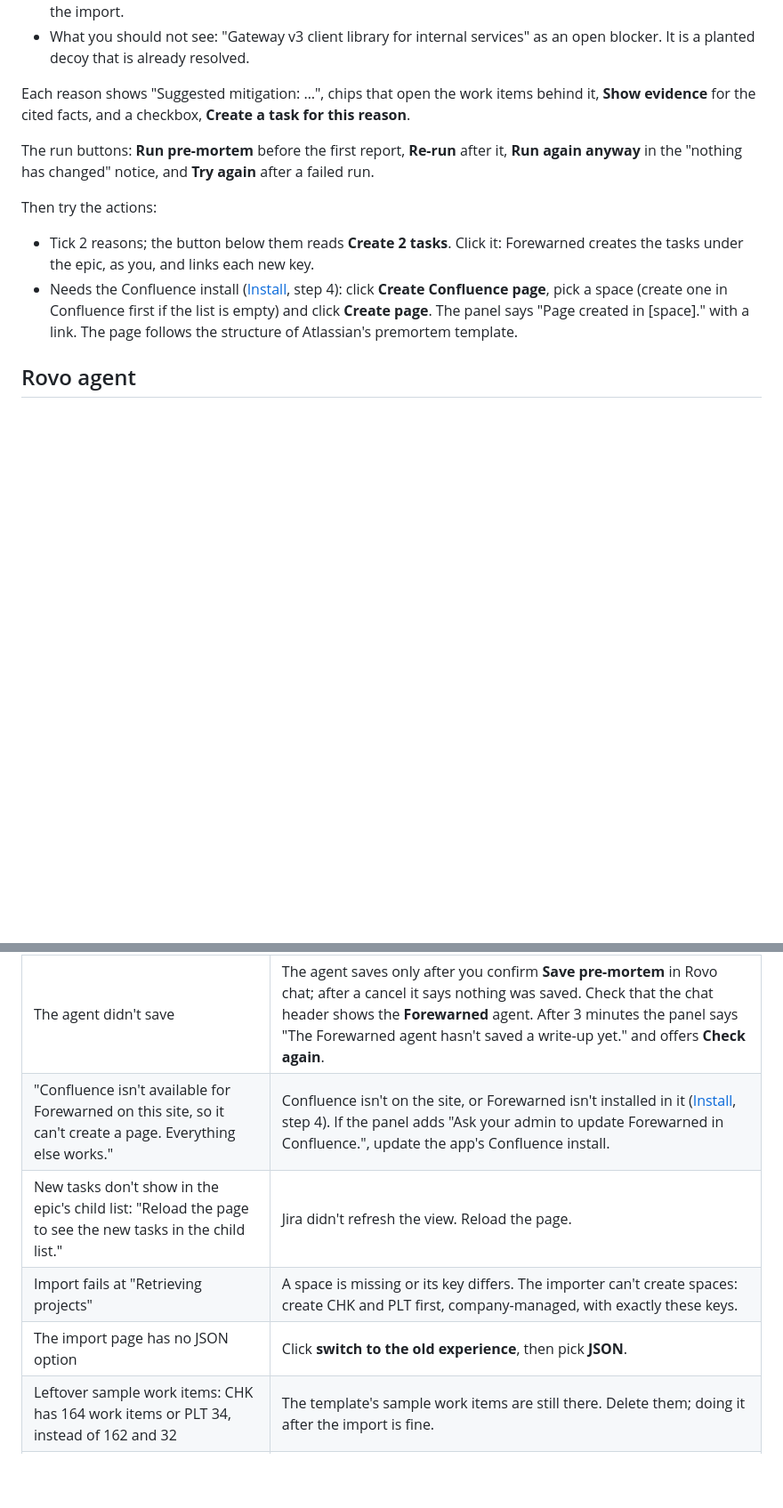
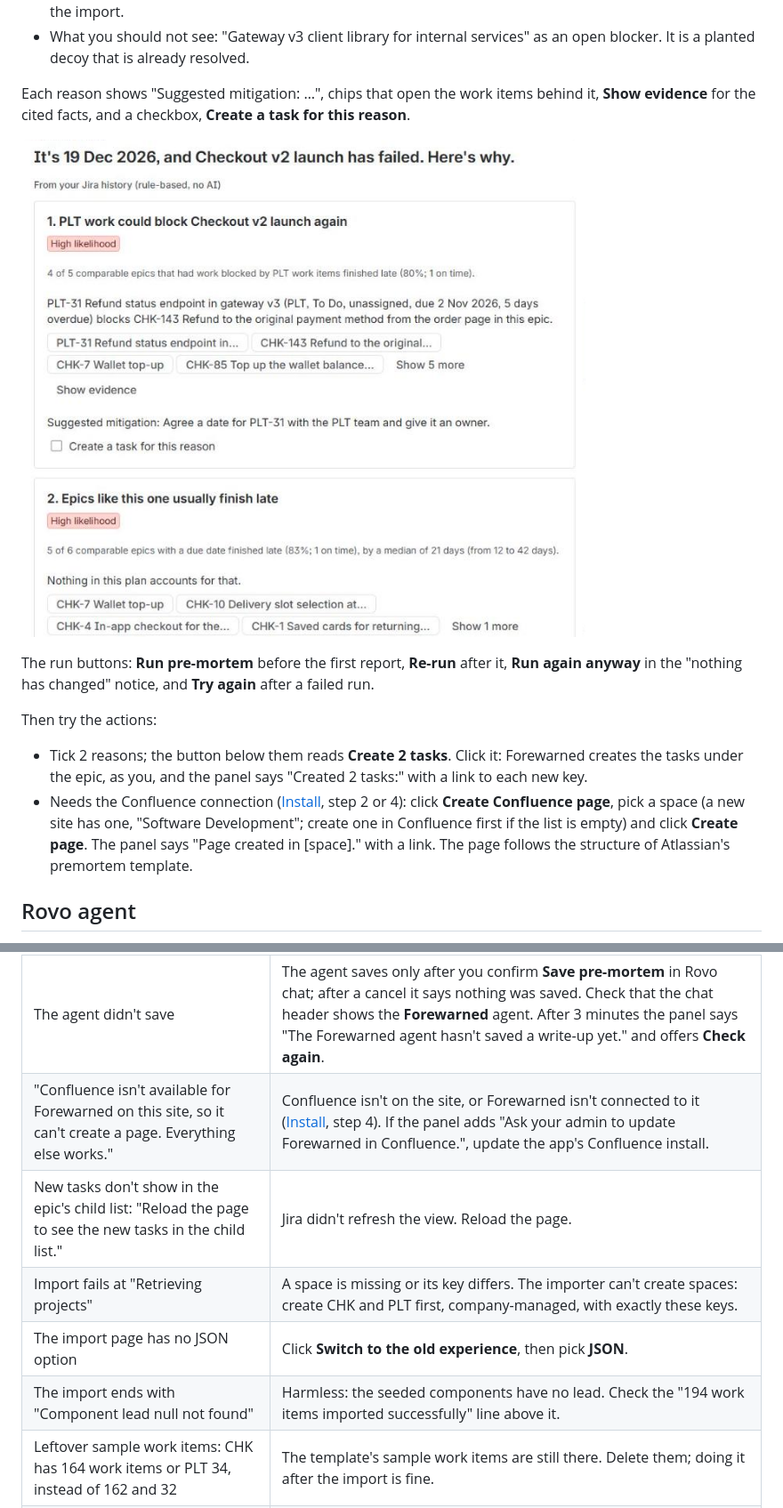
Before and after one commit to Hussnain-Butt/forewarned, a Markdown page: JUDGES_SETUP.md, 2 parts joined by grey strips. Shown at 89% size. GitHub-like rendering; pictures changed too: docs/judges/03-report.png (added); blank space fills up the shorter version.

```diff
--- a/JUDGES_SETUP.md
+++ b/JUDGES_SETUP.md
@@ -72,12 +79,14 @@ The seed plants 5 risks. Each one appears as a rule-based reason:
 
 Each reason shows "Suggested mitigation: …", chips that open the work items behind it, **Show evidence** for the cited facts, and a checkbox, **Create a task for this reason**.
 
+![The report on Checkout v2 launch: the headline and the first two rule-based reasons](docs/judges/03-report.png)
+
 The run buttons: **Run pre-mortem** before the first report, **Re-run** after it, **Run again anyway** in the "nothing has changed" notice, and **Try again** after a failed run.
 
 Then try the actions:
 
-- Tick 2 reasons; the button below them reads **Create 2 tasks**. Click it: Forewarned creates the tasks under the epic, as you, and links each new key.
-- Needs the Confluence install ([Install](#install), step 4): click **Create Confluence page**, pick a space (create one in Confluence first if the list is empty) and click **Create page**. The panel says "Page created in [space]." with a link. The page follows the structure of Atlassian's premortem template.
+- Tick 2 reasons; the button below them reads **Create 2 tasks**. Click it: Forewarned creates the tasks under the epic, as you, and the panel says "Created 2 tasks:" with a link to each new key.
+- Needs the Confluence connection ([Install](#install), step 2 or 4): click **Create Confluence page**, pick a space (a new site has one, "Software Development"; create one in Confluence first if the list is empty) and click **Create page**. The panel says "Page created in [space]." with a link. The page follows the structure of Atlassian's premortem template.
 
 ## Rovo agent
 
@@ -111,10 +120,11 @@ From Rovo chat:
 | "Nothing in this epic has changed since the last run at …, so Forewarned is showing that report." | An unchanged epic reuses its run from the last 24 hours. Click **Run again anyway** for a new run; it counts toward the daily limit. |
 | No **Write with Forewarned agent** button, or "Rovo isn't turned on for this site, …" | The agent button needs Rovo on the site, a report on the epic and permission to edit it. The rule-based pre-mortem works without Rovo. |
 | The agent didn't save | The agent saves only after you confirm **Save pre-mortem** in Rovo chat; after a cancel it says nothing was saved. Check that the chat header shows the **Forewarned** agent. After 3 minutes the panel says "The Forewarned agent hasn't saved a write-up yet." and offers **Check again**. |
-| "Confluence isn't available for Forewarned on this site, so it can't create a page. Everything else works." | Confluence isn't on the site, or Forewarned isn't installed in it ([Install](#install), step 4). If the panel adds "Ask your admin to update Forewarned in Confluence.", update the app's Confluence install. |
+| "Confluence isn't available for Forewarned on this site, so it can't create a page. Everything else works." | Confluence isn't on the site, or Forewarned isn't connected to it ([Install](#install), step 4). If the panel adds "Ask your admin to update Forewarned in Confluence.", update the app's Confluence install. |
 | New tasks don't show in the epic's child list: "Reload the page to see the new tasks in the child list." | Jira didn't refresh the view. Reload the page. |
 | Import fails at "Retrieving projects" | A space is missing or its key differs. The importer can't create spaces: create CHK and PLT first, company-managed, with exactly these keys. |
-| The import page has no JSON option | Click **switch to the old experience**, then pick **JSON**. |
+| The import page has no JSON option | Click **Switch to the old experience**, then pick **JSON**. |
+| The import ends with "Component lead null not found" | Harmless: the seeded components have no lead. Check the "194 work items imported successfully" line above it. |
 | Leftover sample work items: CHK has 164 work items or PLT 34, instead of 162 and 32 | The template's sample work items are still there. Delete them; doing it after the import is fine. |
 | Counts are about twice what this guide says | The file was imported twice. Delete CHK and PLT (empty them from Jira's trash too, or the keys stay taken), then repeat [Optional demo history](#optional-demo-history) steps 1–8, importing once. |
 | Seeded work items are assigned to you right after the import | The space's Default assignee wasn't Unassigned. Bulk-edit `project in (CHK, PLT)` to **Unassigned** with notifications off, then do the self-assign step again. |
```
Also changed, not shown: other parts of JUDGES_SETUP.md (+26 -19 lines), README.md (+1 -1 lines), docs/judges/01-install.jpg (added), docs/judges/02-first-run.png (added).
